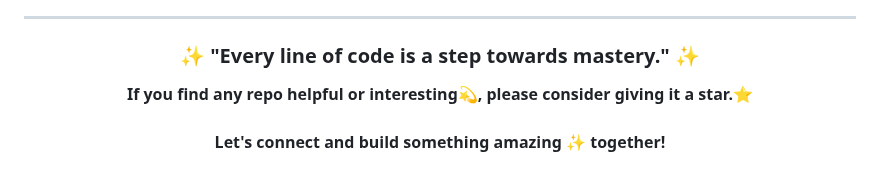
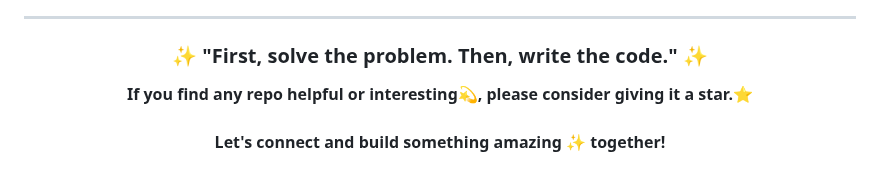
Before and after one commit to UttamUpadhyay/UttamUpadhyay, a Markdown page: README.md, the part around the change. Rendered like a GitHub page.

Commit message:
Update daily quote

```diff
--- a/README.md
+++ b/README.md
@@ -92,7 +92,7 @@ I believe in continuous learning and growth. My repositories showcase my progres
 
 <div align="center">
 
-### ✨ "Every line of code is a step towards mastery." ✨
+### ✨ "First, solve the problem. Then, write the code." ✨
 
 **If you find any repo helpful or interesting💫, please consider giving it a star.⭐**
 <br><br>
```
